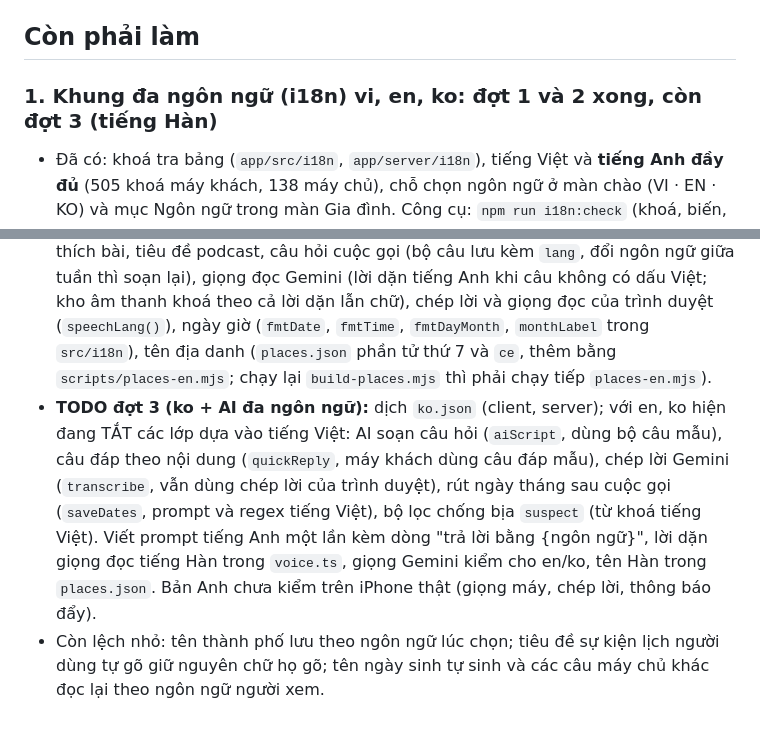
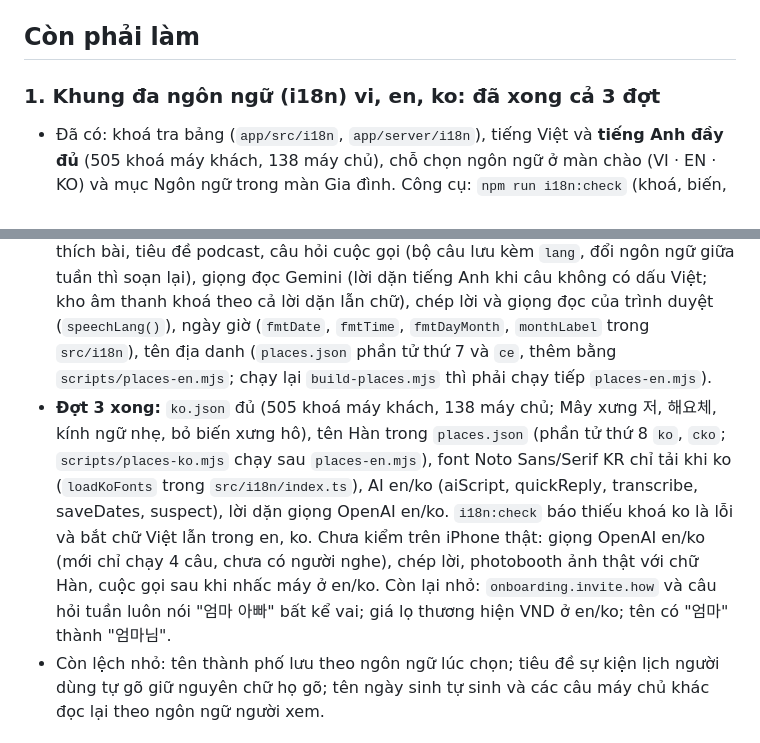
Before and after one commit to kayayquach-ops/LOVE8-FAMILY-VERSION-, a Markdown page: HANDOFF.md, 2 parts joined by grey strips. Drawn GitHub-style.

Commit message:
HANDOFF: i18n đợt 3 xong (ko, AI en/ko, font Hàn)
Co-Authored-By: Claude Sonnet 5.5 <noreply@anthropic.com>

```diff
--- a/HANDOFF.md
+++ b/HANDOFF.md
@@ -55,11 +55,11 @@ Dọn nhà thử trên live (CHỈ khi người dùng bảo, vì nay đã có ng
 
 ## Còn phải làm
 
-### 1. Khung đa ngôn ngữ (i18n) vi, en, ko: đợt 1 và 2 xong, còn đợt 3 (tiếng Hàn)
+### 1. Khung đa ngôn ngữ (i18n) vi, en, ko: đã xong cả 3 đợt
 - Đã có: khoá tra bảng (`app/src/i18n`, `app/server/i18n`), tiếng Việt và **tiếng Anh đầy đủ** (505 khoá máy khách, 138 máy chủ), chỗ chọn ngôn ngữ ở màn chào (VI · EN · KO) và mục Ngôn ngữ trong màn Gia đình. Công cụ: `npm run i18n:check` (khoá, biến, bản Anh không còn chữ Việt có dấu trừ tên "Mây"), `npm run i18n:compare` (tiếng Việt không đổi so với bản gốc).
 - Chọn ngôn ngữ: `localStorage['sh-lang']`; chưa chọn và chưa đăng nhập thì theo máy (vi, ko, còn lại en); **đã có mã máy mà chưa từng chọn thì giữ tiếng Việt** (người dùng cũ). Đổi thì `PUT /api/me/lang`; mọi `fetch('/api/...')` mang header `x-lang`. Máy chủ chọn ngôn ngữ theo `x-lang`, rồi `members.lang`, rồi `Accept-Language`, mặc định vi (`reqLang()`/`tReq()` trong `server/i18n.ts`, dùng AsyncLocalStorage). Lỗi API trả `{ error, message, code }`.
 - Máy chủ theo ngôn ngữ từng người: thông báo đẩy (từng người nhận một bản), chú thích bài, tiêu đề podcast, câu hỏi cuộc gọi (bộ câu lưu kèm `lang`, đổi ngôn ngữ giữa tuần thì soạn lại), giọng đọc Gemini (lời dặn tiếng Anh khi câu không có dấu Việt; kho âm thanh khoá theo cả lời dặn lẫn chữ), chép lời và giọng đọc của trình duyệt (`speechLang()`), ngày giờ (`fmtDate`, `fmtTime`, `fmtDayMonth`, `monthLabel` trong `src/i18n`), tên địa danh (`places.json` phần tử thứ 7 và `ce`, thêm bằng `scripts/places-en.mjs`; chạy lại `build-places.mjs` thì phải chạy tiếp `places-en.mjs`).
-- **TODO đợt 3 (ko + AI đa ngôn ngữ):** dịch `ko.json` (client, server); với en, ko hiện đang TẮT các lớp dựa vào tiếng Việt: AI soạn câu hỏi (`aiScript`, dùng bộ câu mẫu), câu đáp theo nội dung (`quickReply`, máy khách dùng câu đáp mẫu), chép lời Gemini (`transcribe`, vẫn dùng chép lời của trình duyệt), rút ngày tháng sau cuộc gọi (`saveDates`, prompt và regex tiếng Việt), bộ lọc chống bịa `suspect` (từ khoá tiếng Việt). Viết prompt tiếng Anh một lần kèm dòng "trả lời bằng {ngôn ngữ}", lời dặn giọng đọc tiếng Hàn trong `voice.ts`, giọng Gemini kiểm cho en/ko, tên Hàn trong `places.json`. Bản Anh chưa kiểm trên iPhone thật (giọng máy, chép lời, thông báo đẩy).
+- **Đợt 3 xong:** `ko.json` đủ (505 khoá máy khách, 138 máy chủ; Mây xưng 저, 해요체, kính ngữ nhẹ, bỏ biến xưng hô), tên Hàn trong `places.json` (phần tử thứ 8 `ko`, `cko`; `scripts/places-ko.mjs` chạy sau `places-en.mjs`), font Noto Sans/Serif KR chỉ tải khi ko (`loadKoFonts` trong `src/i18n/index.ts`), AI en/ko (aiScript, quickReply, transcribe, saveDates, suspect), lời dặn giọng OpenAI en/ko. `i18n:check` báo thiếu khoá ko là lỗi và bắt chữ Việt lẫn trong en, ko. Chưa kiểm trên iPhone thật: giọng OpenAI en/ko (mới chỉ chạy 4 câu, chưa có người nghe), chép lời, photobooth ảnh thật với chữ Hàn, cuộc gọi sau khi nhấc máy ở en/ko. Còn lại nhỏ: `onboarding.invite.how` và câu hỏi tuần luôn nói "엄마 아빠" bất kể vai; giá lọ thương hiện VND ở en/ko; tên có "엄마" thành "엄마님".
 - Còn lệch nhỏ: tên thành phố lưu theo ngôn ngữ lúc chọn; tiêu đề sự kiện lịch người dùng tự gõ giữ nguyên chữ họ gõ; tên ngày sinh tự sinh và các câu máy chủ khác đọc lại theo ngôn ngữ người xem.
 
 ### 2. Sau đó
```
Also changed, not shown: other parts of HANDOFF.md (+1 -1 lines).
